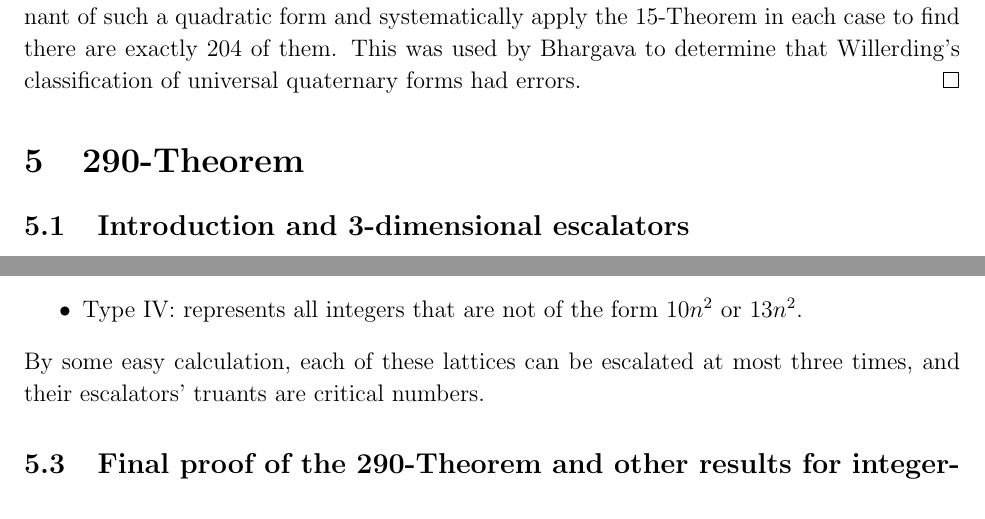
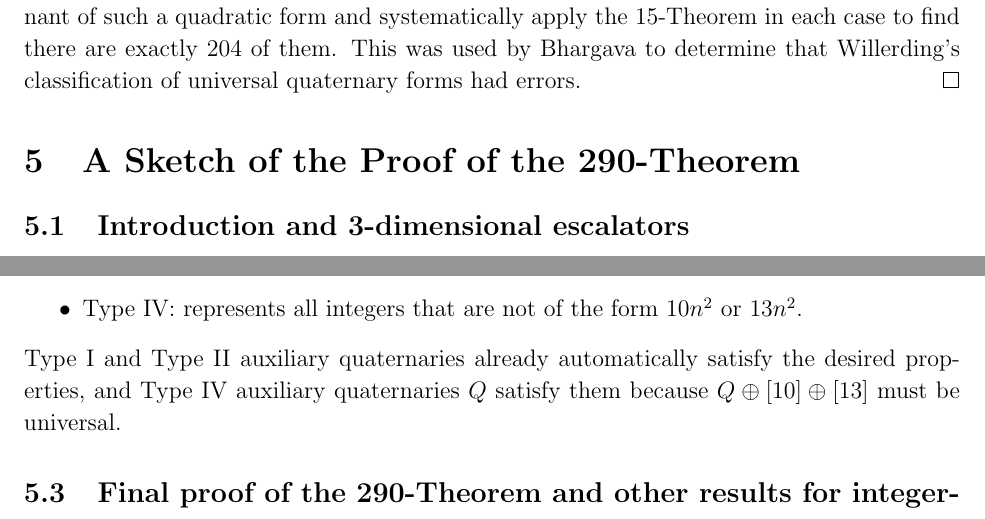
Before and after one commit to my-cen/math-254a-term-paper, a LaTeX paper (term_paper.tex): two parts of pages 9 and 11 of 15, joined at a grey line, cut so that both start at the same text. Compiled offline with pdfLaTeX.

Commit message:
Update term_paper.tex

```diff
--- a/term_paper.tex
+++ b/term_paper.tex
@@ -201,7 +201,7 @@ This shows all escalators of the zero lattice are at most $5$-dimensional, and t
 The 15-Theorem provides a shortcut to classifying all universal $4$-variable positive-definite integer-matrix quadratic forms. We find a bound on the discriminant of such a quadratic form and systematically apply the $15$-Theorem in each case to find there are exactly $204$ of them. This was used by Bhargava to determine that Willerding's classification of universal quaternary forms had errors.
 \end{proof}
 
-\section{290-Theorem}
+\section{A Sketch of the Proof of the 290-Theorem}
 \subsection{Introduction and 3-dimensional escalators}
 The $290$-Theorem \cite{twoninety} states that an integer-\emph{valued} positive-definite quadratic form is universal if and only if it represents the $29$ critical numbers listed earlier,
 and it has a similar strengthening as the $15$-Theorem.
@@ -251,7 +251,7 @@ Impressively, $226$ of the $330$ auxiliary quaternaries are isometric to Type I
 \begin{itemize}
     \item Type IV: represents all integers that are not of the form $10n^2$ or $13n^2$.
 \end{itemize}
-By some easy calculation, each of these lattices can be escalated at most three times, and their escalators' truants are critical numbers.
+Type I and Type II auxiliary quaternaries already automatically satisfy the desired properties, and Type IV auxiliary quaternaries $Q$ satisfy them because $Q \oplus [10] \oplus [13]$ must be universal.
 
 \subsection{Final proof of the 290-Theorem and other results for integer-valued quadratic forms}
 This proves similar results as before. Through inspection of each lattice, the zero lattice cannot be escalated more than $7$ times.
```
Also changed, not shown: term_paper.tex (2 more changed lines).
